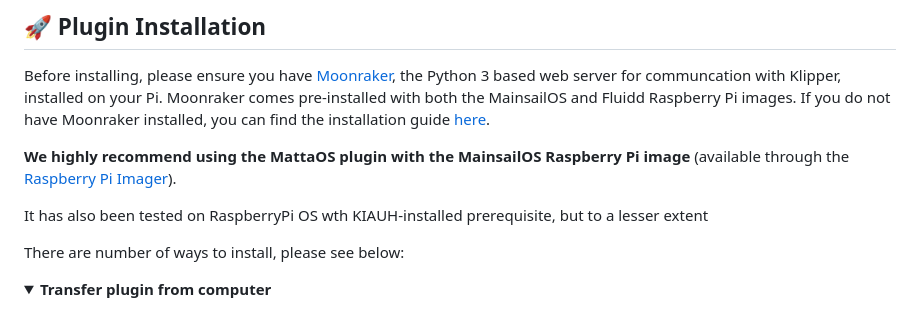
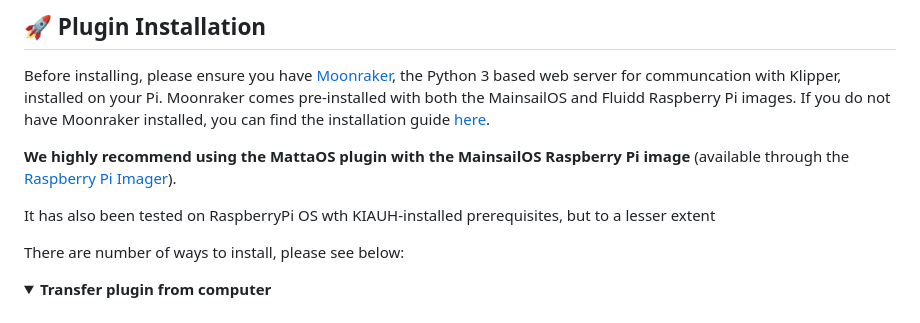
Before and after one commit to Matta-Labs/moonraker-mattaos, a Markdown page: README.md, the part around the change. Drawn GitHub-style; folded sections open.

```diff
--- a/README.md
+++ b/README.md
@@ -28,7 +28,7 @@ Before installing, please ensure you have <a href="https://github.com/Arksine/mo
 
 <b>We highly recommend using the MattaOS plugin with the MainsailOS Raspberry Pi image</b> (available through the <a href="https://www.raspberrypi.com/software/">Raspberry Pi Imager</a>).
 
-It has also been tested on RaspberryPi OS wth KIAUH-installed prerequisite, but to a lesser extent
+It has also been tested on RaspberryPi OS wth KIAUH-installed prerequisites, but to a lesser extent
 
 There are number of ways to install, please see below:
 
```
